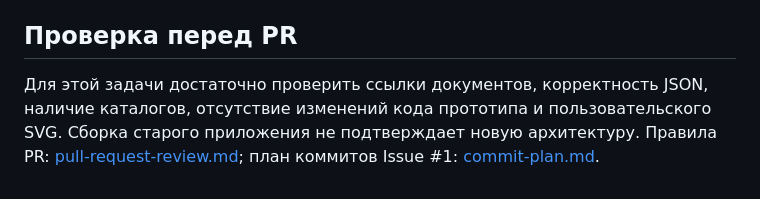
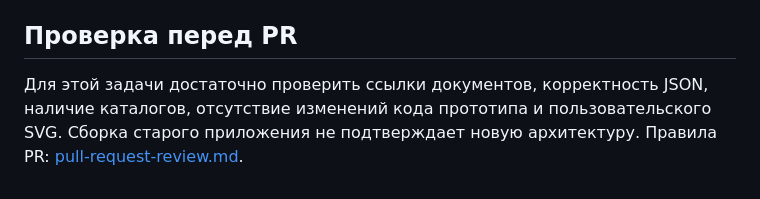
Before and after one commit to ilyagrechinskii/BaseDesk, a Markdown page: docs/development.md, the part around the change. GitHub-like rendering.

```diff
--- a/docs/development.md
+++ b/docs/development.md
@@ -37,4 +37,4 @@ Python — только необязательный инструмент про
 
 ## Проверка перед PR
 
-Для этой задачи достаточно проверить ссылки документов, корректность JSON, наличие каталогов, отсутствие изменений кода прототипа и пользовательского SVG. Сборка старого приложения не подтверждает новую архитектуру. Правила PR: [pull-request-review.md](pull-request-review.md); план коммитов Issue #1: [commit-plan.md](commit-plan.md).
+Для этой задачи достаточно проверить ссылки документов, корректность JSON, наличие каталогов, отсутствие изменений кода прототипа и пользовательского SVG. Сборка старого приложения не подтверждает новую архитектуру. Правила PR: [pull-request-review.md](pull-request-review.md).
```
Also changed, not shown: README.md (+0 -1 lines).
